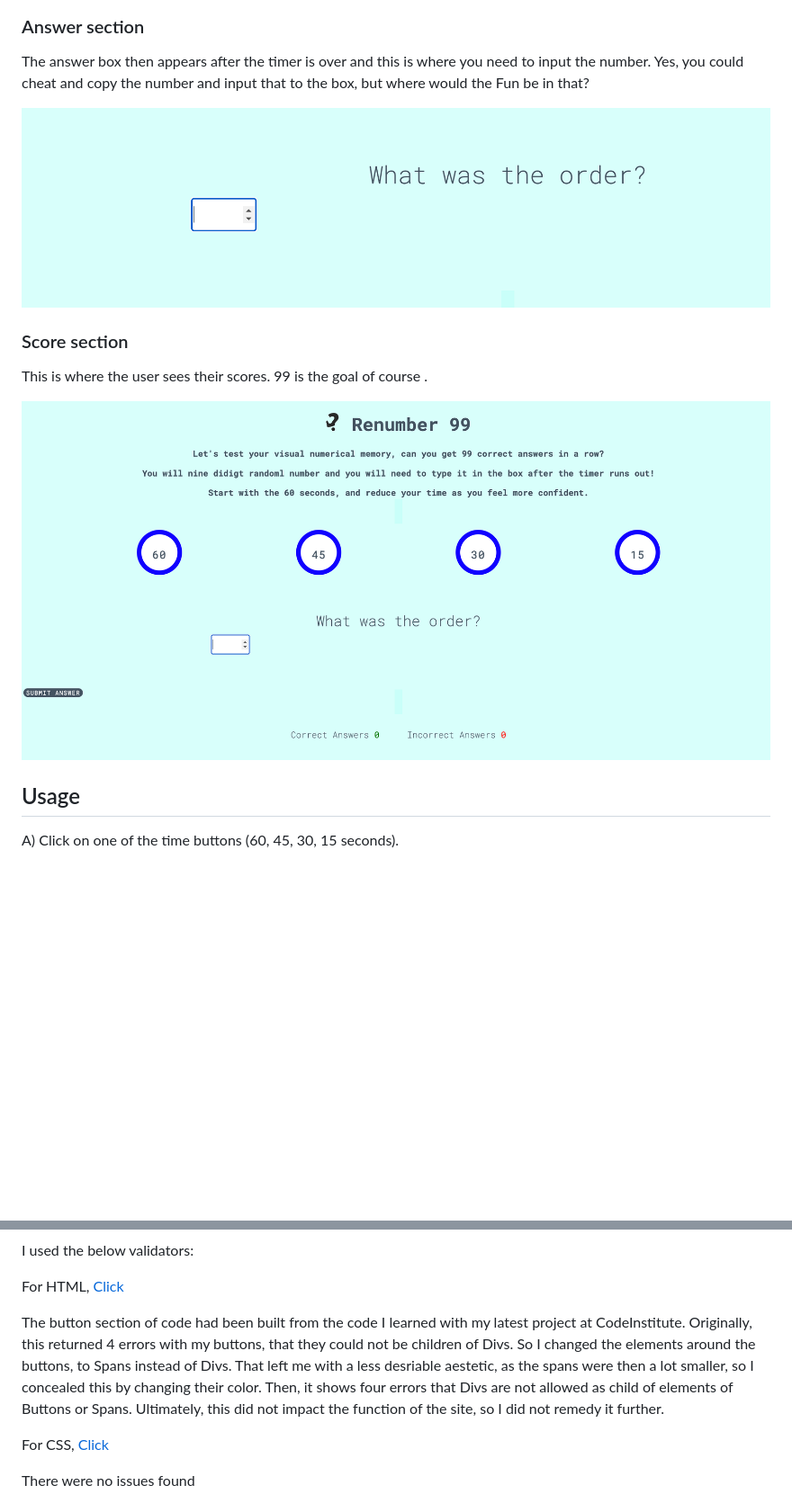
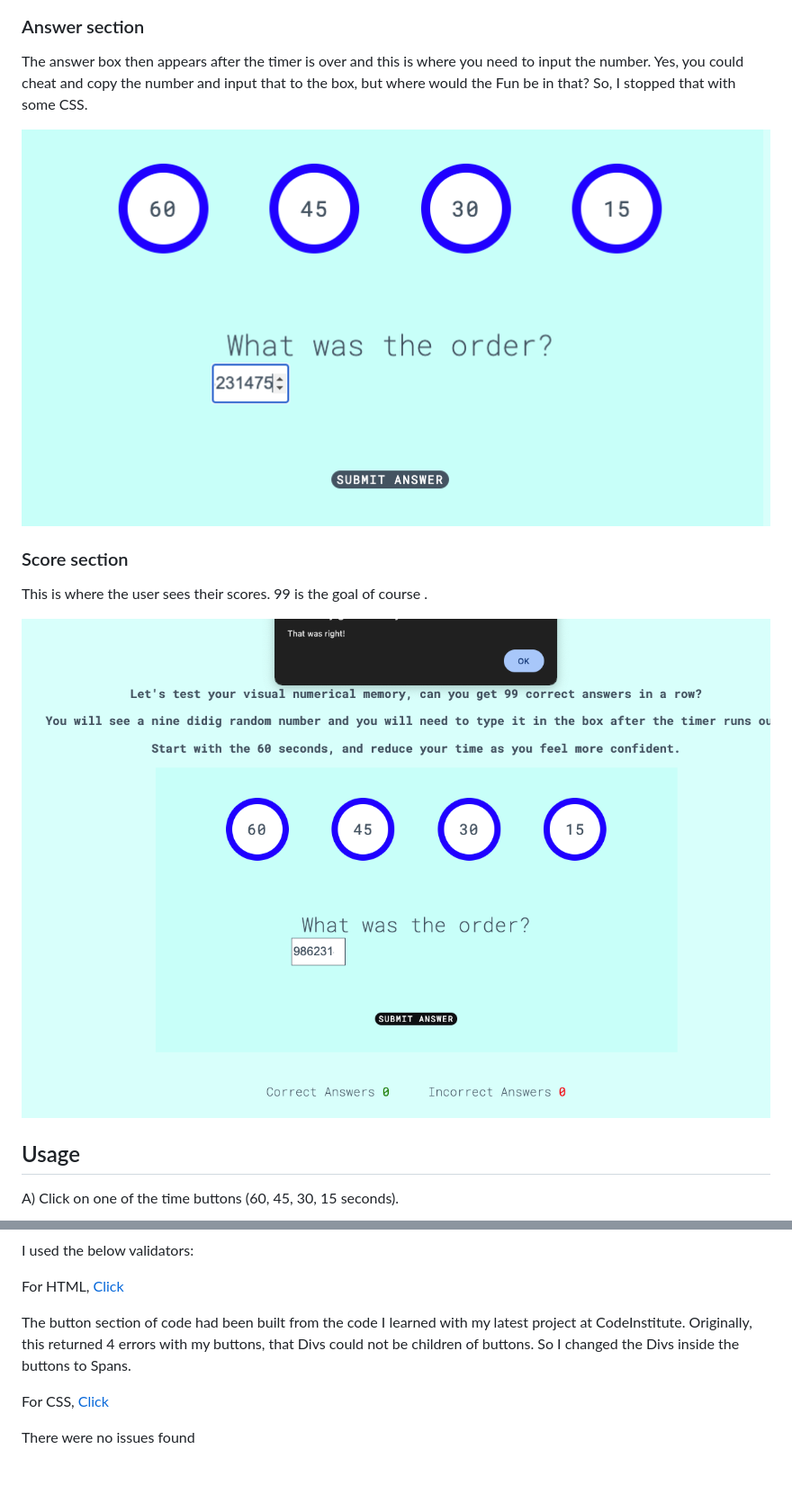
Before and after one commit to DavidKilty/ProjectSubmission2.0, a Markdown page: README.md, 2 parts joined by grey strips. Shown: that part at 90% size. Drawn GitHub-style; pictures changed too: assets/images/AnswerboxButtonZoom.png (added), assets/images/FullPagePopUp.png (added), assets/images/zoominanswerbox.png (deleted); blank space fills up the shorter version.

Commit message:
comments for code and readme image

```diff
--- a/README.md
+++ b/README.md
@@ -36,15 +36,15 @@ This section will allow you to interact with the game, using the different timer
 
 ### Answer section
 
-The answer box then appears after the timer is over and this is where you need to input the number. Yes, you could cheat and copy the number and input that to the box, but where would the Fun be in that?
+The answer box then appears after the timer is over and this is where you need to input the number. Yes, you could cheat and copy the number and input that to the box, but where would the Fun be in that? So, I stopped that with some CSS.
 
-![contact image](assets/images/zoominanswerbox.png)
+![contact image](assets/images/AnswerboxButtonZoom.png)
 
 ### Score section
 
 This is where the user sees their scores. 99 is the goal of course .
 
-![contact image](assets/images/fullscreenshotwithanswerbox.png)
+![contact image](assets/images/FullPagePopUp.png)
 
 ## Usage
 
@@ -123,7 +123,7 @@ I used the below validators:
 
 For HTML, [Click](https://validator.w3.org/nu/?doc=https%3A%2F%2Fdavidkilty.github.io%2FProjectSubmission2.0%2F)
 
-The button section of code had been built from the code I learned with my latest project at CodeInstitute. Originally, this returned 4 errors with my buttons, that they could not be children of Divs. So I changed the elements around the buttons, to Spans instead of Divs. That left me with a less desriable aestetic, as the spans were then a lot smaller, so I concealed this by changing their color. Then, it shows four errors that Divs are not allowed as child of elements of Buttons or Spans. Ultimately, this did not impact the function of the site, so I did not remedy it further.
+The button section of code had been built from the code I learned with my latest project at CodeInstitute. Originally, this returned 4 errors with my buttons, that Divs could not be children of buttons. So I changed the Divs inside the buttons to Spans.
 
 For CSS, [Click](https://jigsaw.w3.org/css-validator/validator?uri=https%3A%2F%2Fdavidkilty.github.io%2FProjectSubmission2.0%2F&profile=css3svg&usermedium=all&warning=1&vextwarning=&lang=en)
 
```
Also changed, not shown: other parts of README.md (+9 -0 lines), 3 other files.
